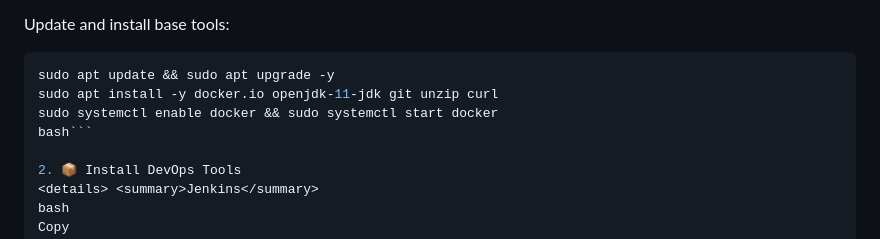
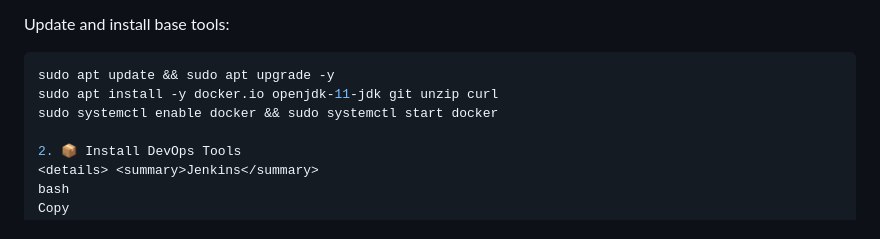
Before and after one commit to csae99/ayur, a Markdown page: Readme.md, the part around the change. GitHub-like rendering.

````diff
--- a/Readme.md
+++ b/Readme.md
@@ -47,7 +47,6 @@ Update and install base tools:
 sudo apt update && sudo apt upgrade -y
 sudo apt install -y docker.io openjdk-11-jdk git unzip curl
 sudo systemctl enable docker && sudo systemctl start docker
-bash```
 
 2. 📦 Install DevOps Tools
 <details> <summary>Jenkins</summary>
````
